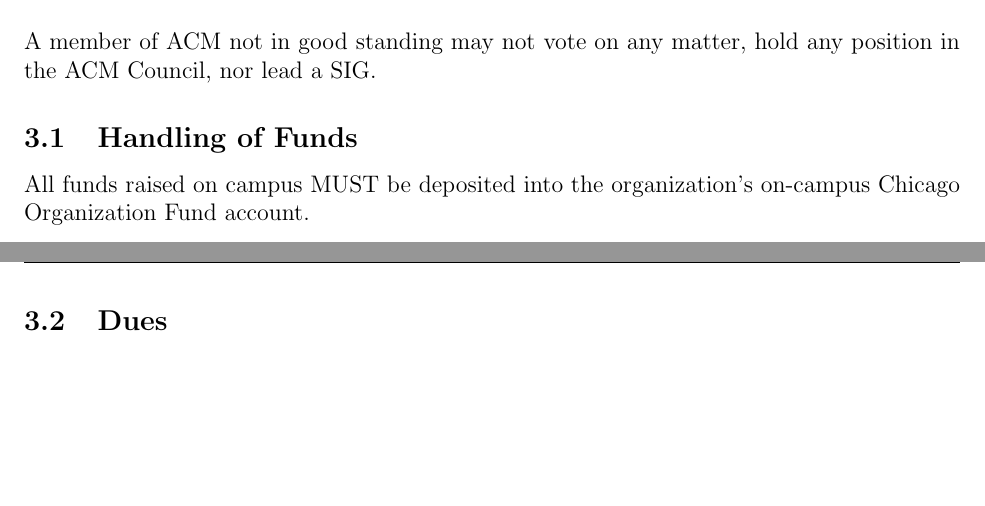
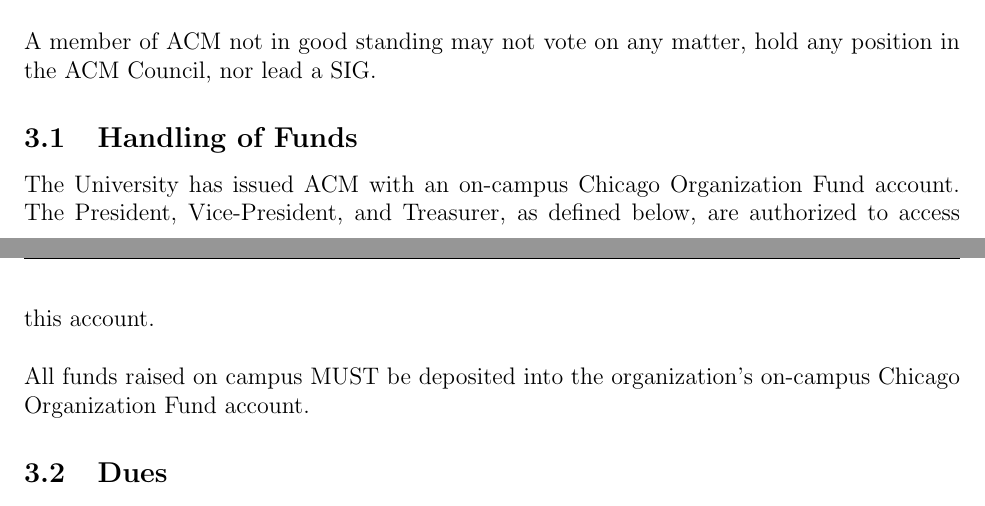
Before and after one commit to acm-uic/uic-acm-constitution, a LaTeX document (acm-constitution.tex): two parts of pages 3 and 4 of 13, joined at a grey line, cut so that both start at the same text, the shorter picture padded with empty space. Compiled offline with pdfLaTeX.

Commit message:
Add officer authorization to Handling of Funds

```diff
--- a/acm-constitution.tex
+++ b/acm-constitution.tex
@@ -50,6 +50,8 @@
 
 \subsection{Handling of Funds}
 
+The University has issued ACM with an on-campus Chicago Organization Fund account. The President, Vice-President, and Treasurer, as defined below, are authorized to access this account.\\
+\\
 All funds raised on campus MUST be deposited into the organization's on-campus Chicago Organization Fund account.
 
 \subsection{Dues}
```
